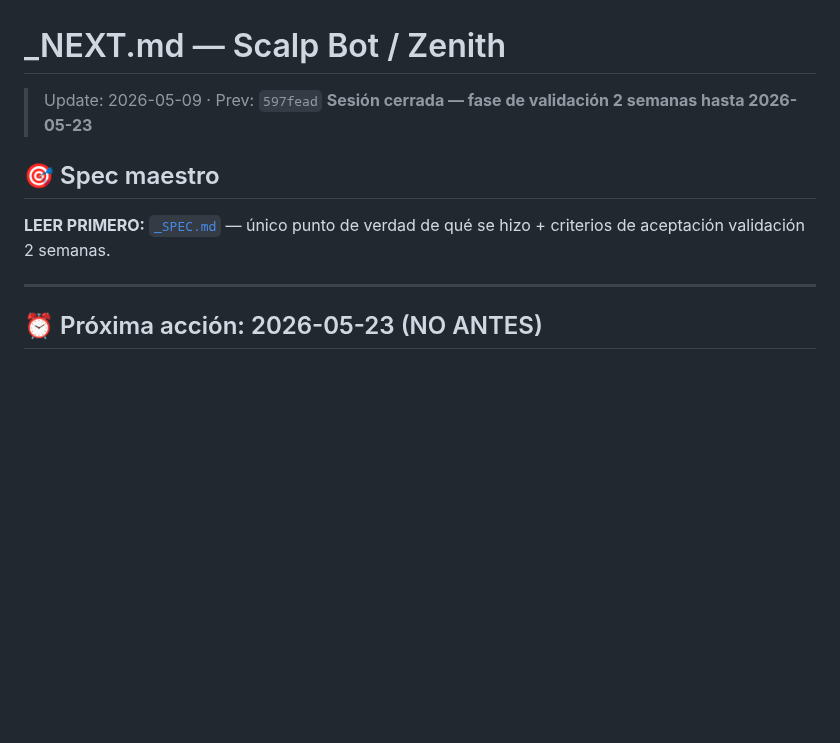
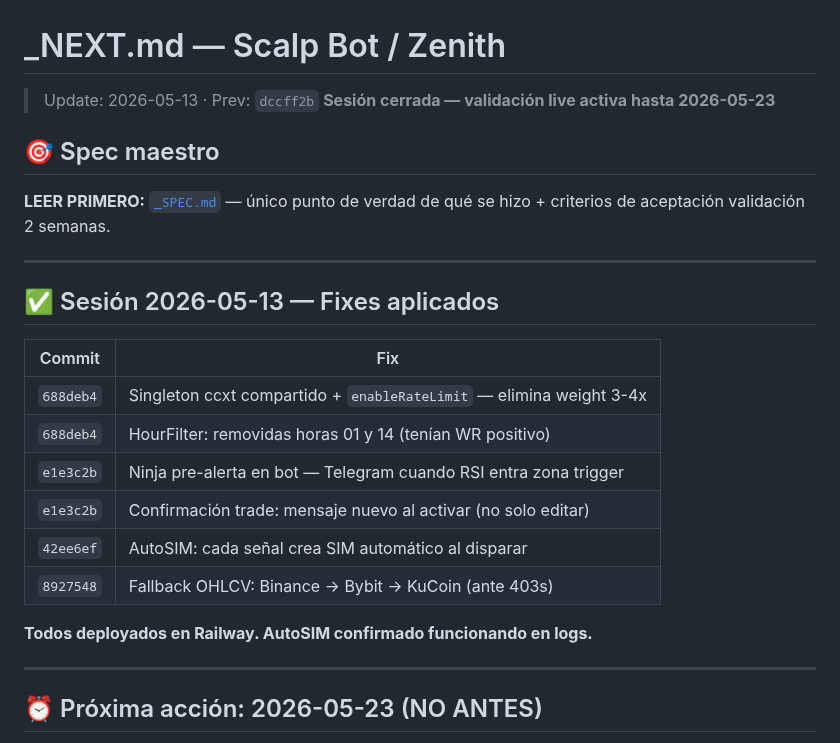
Before and after one commit to fercreek/vigil, a Markdown page: _NEXT.md, the part around the change. Rendered like a GitHub page; blank space fills up the shorter version.

Commit message:
docs: sesión 2026-05-13 — registro de 6 fixes aplicados

```diff
--- a/_NEXT.md
+++ b/_NEXT.md
@@ -1,10 +1,25 @@
 # _NEXT.md — Scalp Bot / Zenith
-> Update: 2026-05-09 · Prev: `597fead`
-> **Sesión cerrada — fase de validación 2 semanas hasta 2026-05-23**
+> Update: 2026-05-13 · Prev: `dccff2b`
+> **Sesión cerrada — validación live activa hasta 2026-05-23**
 
 ## 🎯 Spec maestro
 
 **LEER PRIMERO:** [`_SPEC.md`](_SPEC.md) — único punto de verdad de qué se hizo + criterios de aceptación validación 2 semanas.
+
+---
+
+## ✅ Sesión 2026-05-13 — Fixes aplicados
+
+| Commit | Fix |
+|--------|-----|
+| `688deb4` | Singleton ccxt compartido + `enableRateLimit` — elimina weight 3-4x |
+| `688deb4` | HourFilter: removidas horas 01 y 14 (tenían WR positivo) |
+| `e1e3c2b` | Ninja pre-alerta en bot — Telegram cuando RSI entra zona trigger |
+| `e1e3c2b` | Confirmación trade: mensaje nuevo al activar (no solo editar) |
+| `42ee6ef` | AutoSIM: cada señal crea SIM automático al disparar |
+| `8927548` | Fallback OHLCV: Binance → Bybit → KuCoin (ante 403s) |
+
+**Todos deployados en Railway. AutoSIM confirmado funcionando en logs.**
 
 ---
 
```
